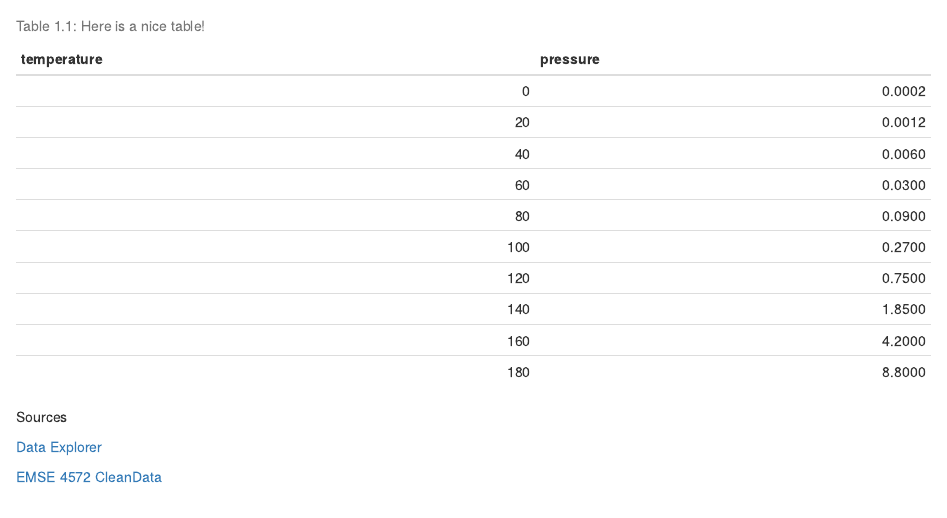
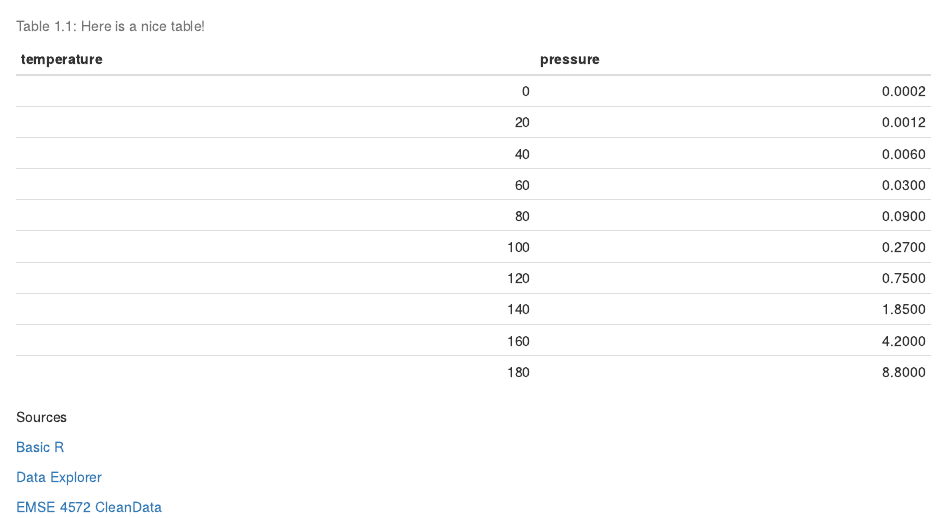
Before and after one commit to MauroMardones/Course_R_Statictics, an R Markdown document (02-EDA.Rmd): the page in a window 1100 px wide, from 1060 px down. Rendered offline with R 4.5, knitr and Pandoc, with nearby package versions; drawn as R Markdown's standard HTML page in place of the format the file asks for.

Commit message:
add link

```diff
--- a/02-EDA.Rmd
+++ b/02-EDA.Rmd
@@ -35,6 +35,8 @@ knitr::kable(
 
 Sources
 
+[Basic R](https://psyteachr.github.io/introdataviz/introduction.html)
+
 [Data Explorer](https://cran.r-project.org/web/packages/DataExplorer/vignettes/dataexplorer-intro.html)
 
 [EMSE 4572](https://eda.seas.gwu.edu/2022-Fall/class/1-getting-started.html)
```
